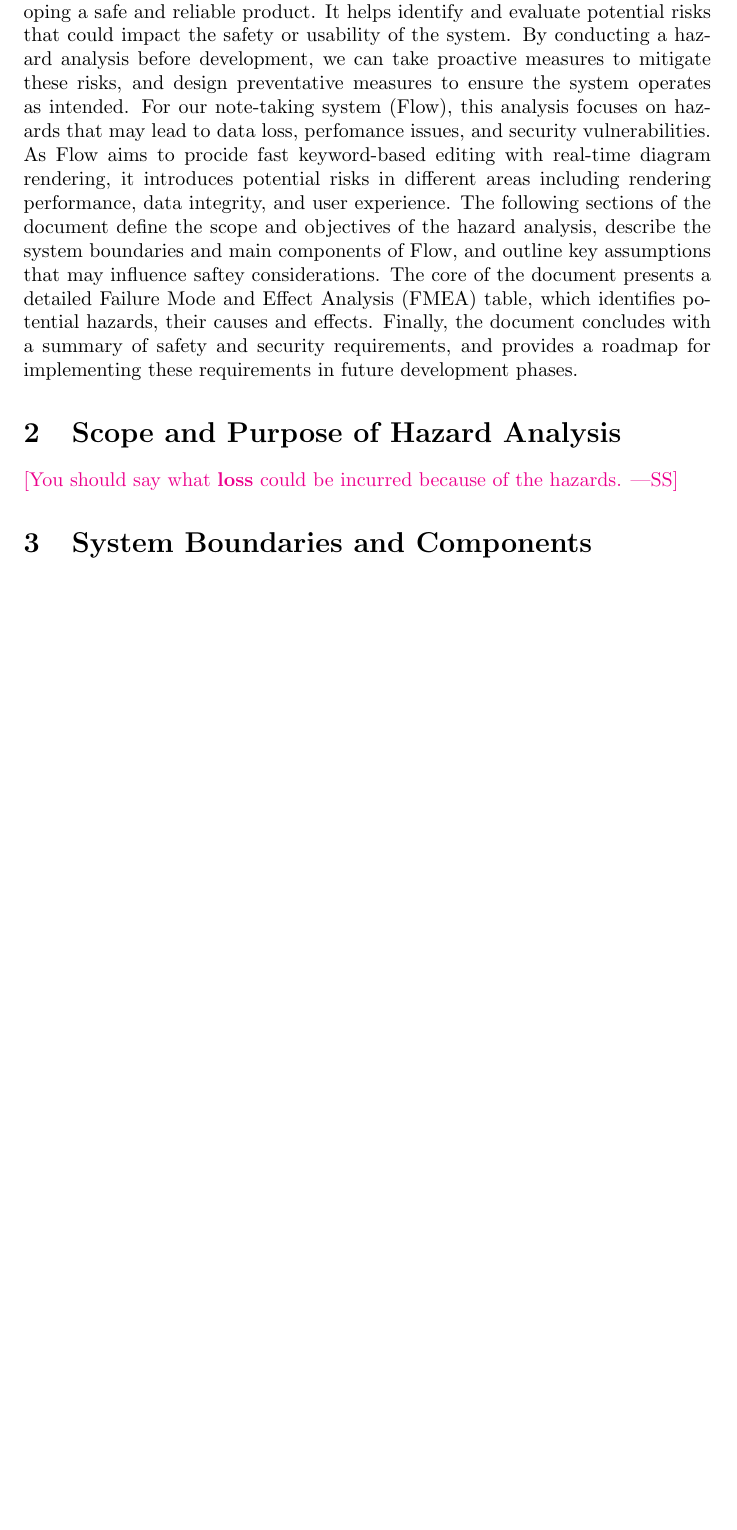
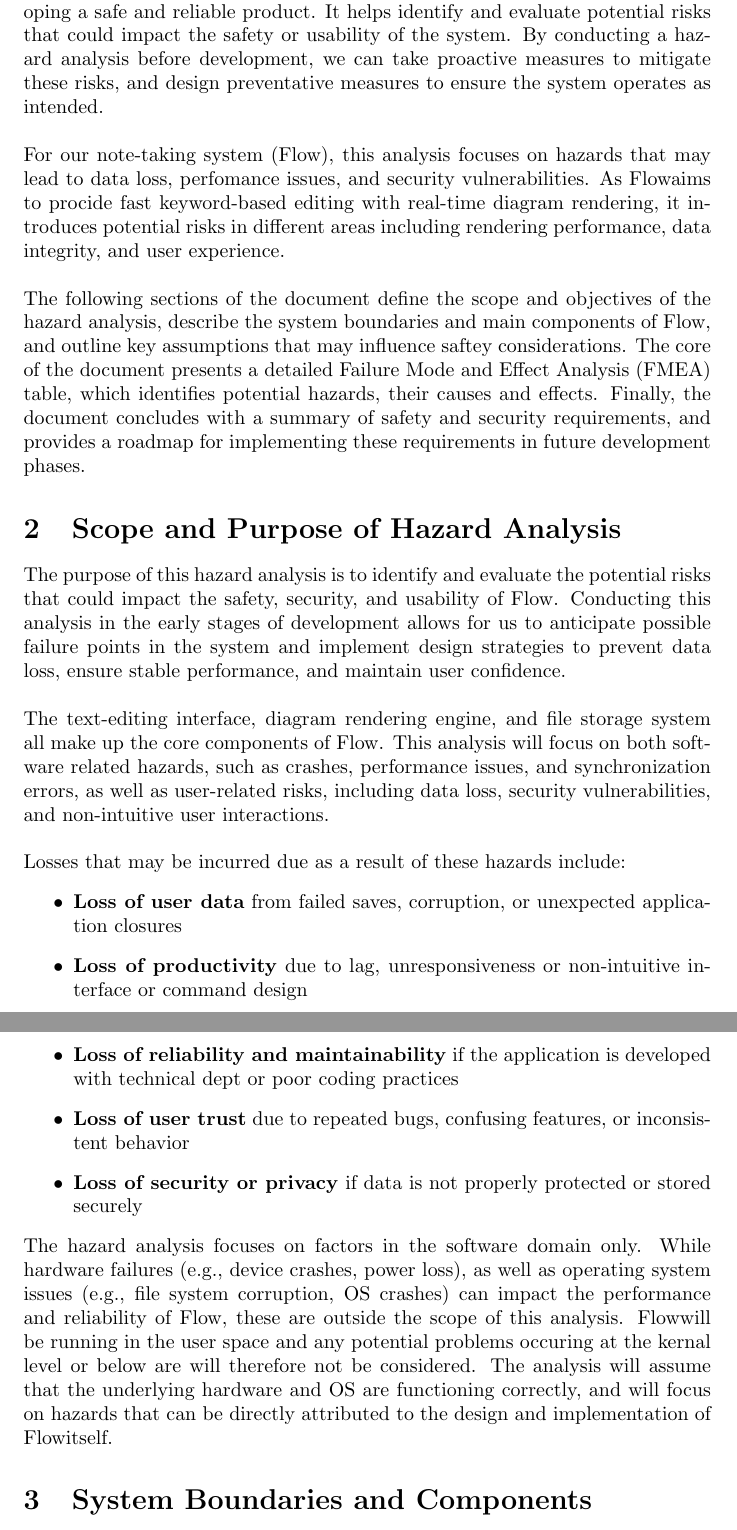
Before and after one commit to ritual-17/flow, a LaTeX document (docs/HazardAnalysis/HazardAnalysis.tex): part of page 4 of 6 before the commit and two parts of pages 4 and 5 of 7 after it, the two joined at a grey line, cut so that both start at the same text, the shorter picture padded with empty space. Compiled offline with pdfLaTeX.

Commit message:
scope and purpose

```diff
--- a/docs/HazardAnalysis/HazardAnalysis.tex
+++ b/docs/HazardAnalysis/HazardAnalysis.tex
@@ -63,14 +63,18 @@ potential risks that could impact the safety or usability of the system. By
 conducting a hazard analysis before development, we can take proactive measures
 to mitigate these risks, and design preventative measures to ensure the system
 operates as intended.
+\\
+\\
 For our note-taking system (\progname), this analysis focuses on hazards that
 may lead to data loss, perfomance issues, and security vulnerabilities. As
-\progname{} aims to procide fast keyword-based editing with real-time diagram
+\progname aims to procide fast keyword-based editing with real-time diagram
 rendering, it introduces potential risks in different areas including rendering
 performance, data integrity, and user experience.
+\\
+\\
 The following sections of the document define the scope and objectives of the
 hazard analysis, describe the system boundaries and main components of
-\progname{}, and outline key assumptions that may influence saftey considerations.
+\progname, and outline key assumptions that may influence saftey considerations.
 The core of the document presents a detailed Failure Mode and Effect Analysis
 (FMEA) table, which identifies potential hazards, their causes and effects.
 Finally, the document concludes with a summary of safety and security
@@ -79,8 +83,46 @@ future development phases.
 
 \section{Scope and Purpose of Hazard Analysis}
 
-\wss{You should say what \textbf{loss} could be incurred because of the
-hazards.}
+% \wss{You should say what \textbf{loss} could be incurred because of the hazards.}
+The purpose of this hazard analysis is to identify and evaluate the potential
+risks that could impact the safety, security, and usability of \progname.
+Conducting this analysis in the early stages of development allows for us to
+anticipate possible failure points in the system and implement design strategies
+to prevent data loss, ensure stable performance, and maintain user confidence.
+\\
+\\
+The text-editing interface, diagram rendering engine, and file storage system all
+make up the core components of \progname. This analysis will focus on both
+software related hazards, such as crashes, performance issues, and
+synchronization errors, as well as user-related risks, including data loss,
+security vulnerabilities, and non-intuitive user interactions.
+\\
+\\
+Losses that may be incurred due as a result of these hazards include:
+\begin{itemize}
+    \item \textbf{Loss of user data} from failed saves, corruption, or unexpected
+    application closures
+    \item \textbf{Loss of productivity} due to lag, unresponsiveness or
+    non-intuitive interface or command design
+    \item \textbf{Loss of reliability and maintainability} if the application
+    is developed with technical dept or poor coding practices
+    \item \textbf{Loss of user trust} due to repeated bugs, confusing features,
+    or inconsistent behavior
+    \item \textbf{Loss of security or privacy} if data is not properly protected
+    or stored securely
+\end{itemize}
+\\
+\\
+The hazard analysis focuses on factors in the software domain only. While
+hardware failures (e.g., device crashes, power loss), as well as operating
+system issues (e.g., file system corruption, OS crashes) can impact the
+performance and reliability of \progname, these are outside the scope of this
+analysis. \progname will be running in the user space and any potential
+problems occuring at the kernal level or below are will therefore not be
+considered. The analysis will assume that the underlying hardware and OS
+are functioning correctly, and will focus on hazards that can be directly
+attributed to the design and implementation of \progname itself.
+
 
 \section{System Boundaries and Components}
 
```
